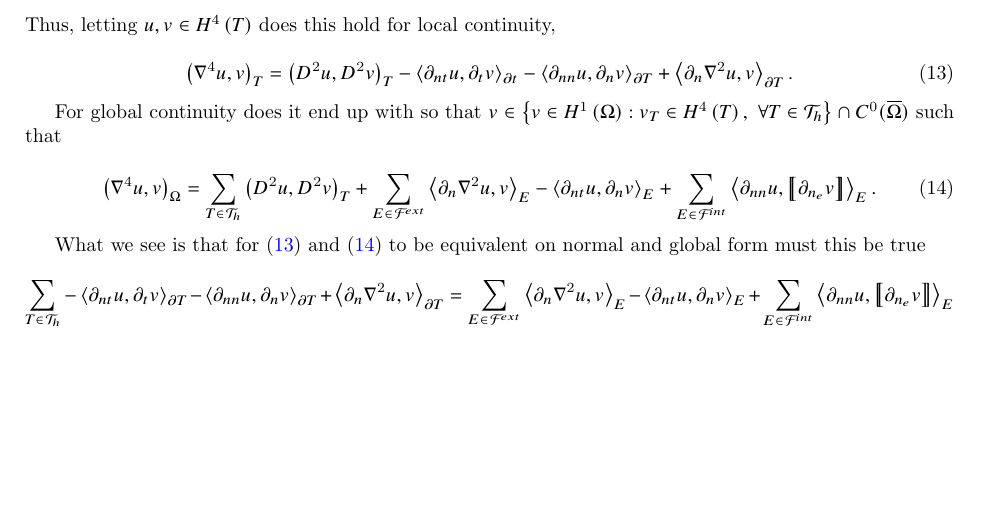
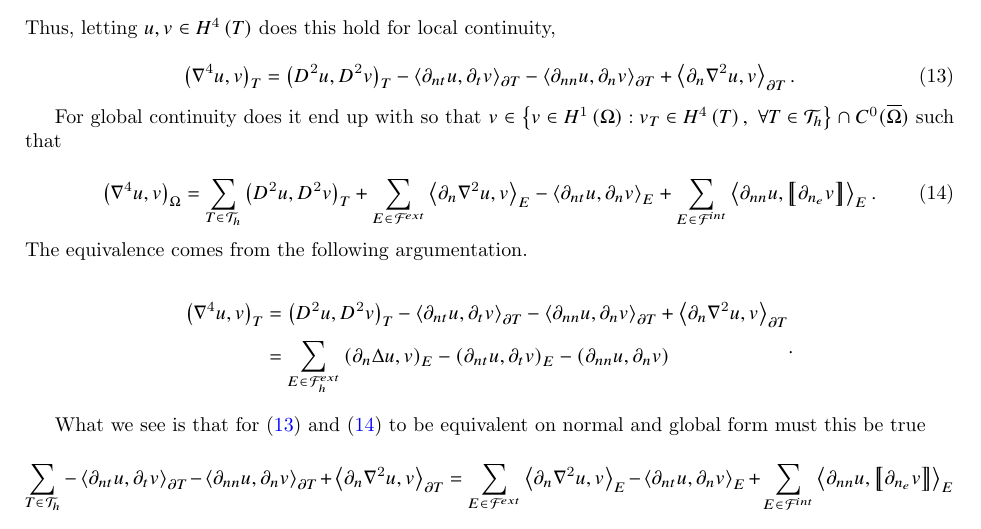
Before and after one commit to isakhammer/master_thesis, a LaTeX document (latex/main.tex, which reads latex/biharmonic-equation.tex): part of page 6 of 9, cut so that both start at the same text, the shorter picture padded with empty space. Compiled offline with pdfLaTeX.

Commit message:
Updated progress

```diff
--- a/latex/biharmonic-equation.tex
+++ b/latex/biharmonic-equation.tex
@@ -148,6 +148,17 @@ For global continuity does it end up with  so that $v \in \left\{ v \in H^{1}\le
 + \sum_{E \in \mathcal{F}  ^{int}}^{} \left<\partial _{nn} u , \jump{ \partial _{n_{e}} v }
 \right>_{E}.
 \end{equation}
+The equivalence comes from the following argumentation.
+
+\begin{equation*}
+    \begin{split}
+\left( \nabla ^{4} u,v \right) _{T} & = \left( D^2u,D^2v \right) _{T } - \left<\partial _{nt} u, \partial _{t}v
+\right>_{\partial T} - \left<\partial _{nn} u, \partial _{n}v \right>_{\partial T} + \left<\partial _{n} \nabla ^2 u,v
+\right>_{\partial T} \\
+&= \sum_{E \in \mathcal{F}_{h}^{ext} }^{} \left( \partial _{n} \Delta u, v  \right)_{E} -  \left( \partial _{nt} u, \partial _{t} v \right) _{E} - \left( \partial _{nn} u, \partial _{n} v \right)   \\
+    \end{split}
+.\end{equation*}
+
 
 What we see is that for \eqref{eq:bi_basic_dg} and \eqref{eq:bi_basic_dg_full_1} to be equivalent on normal and global form must this be true
 \[
```
Also changed, not shown: latex/biharmonic-equation.tex (8 more changed lines).
